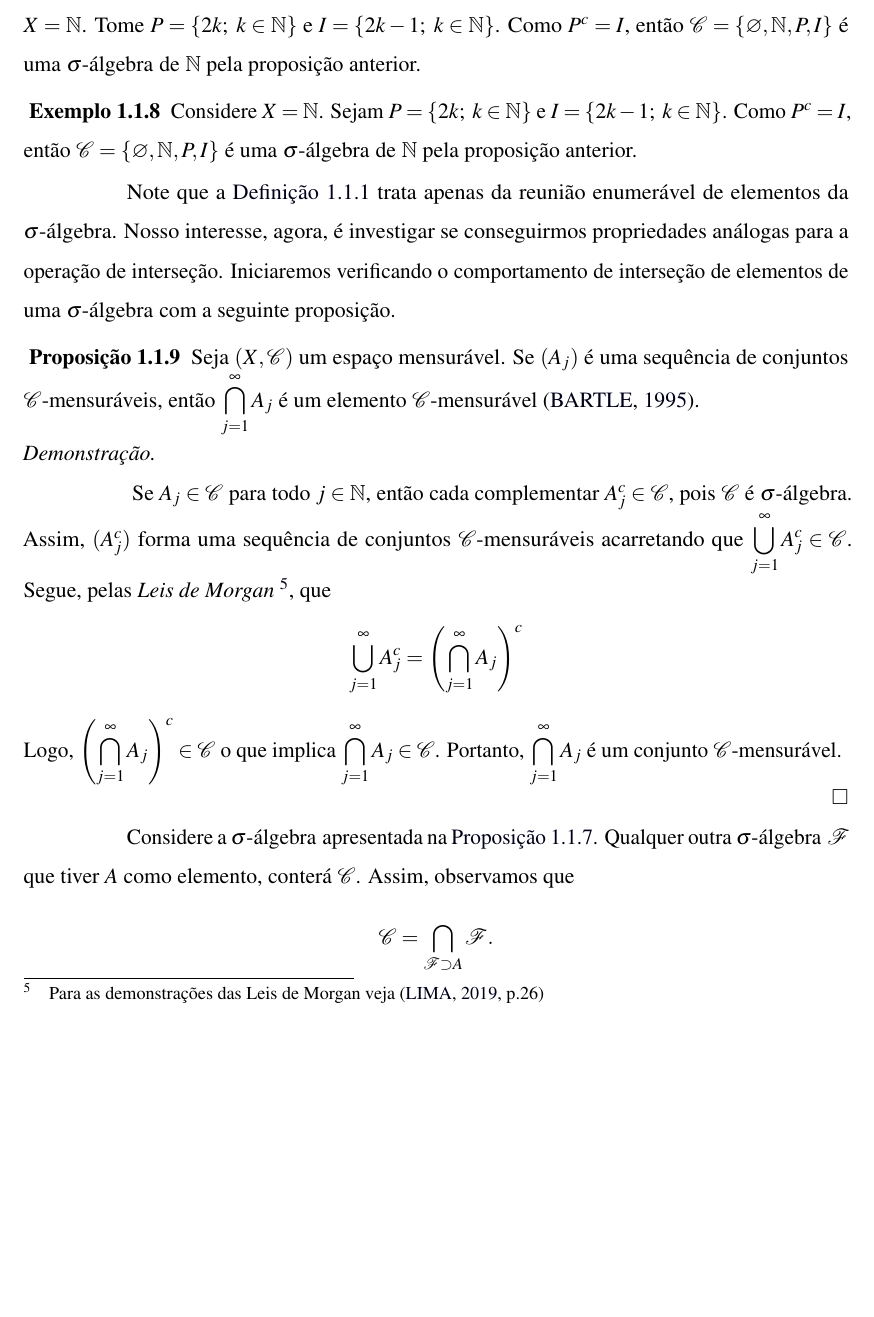
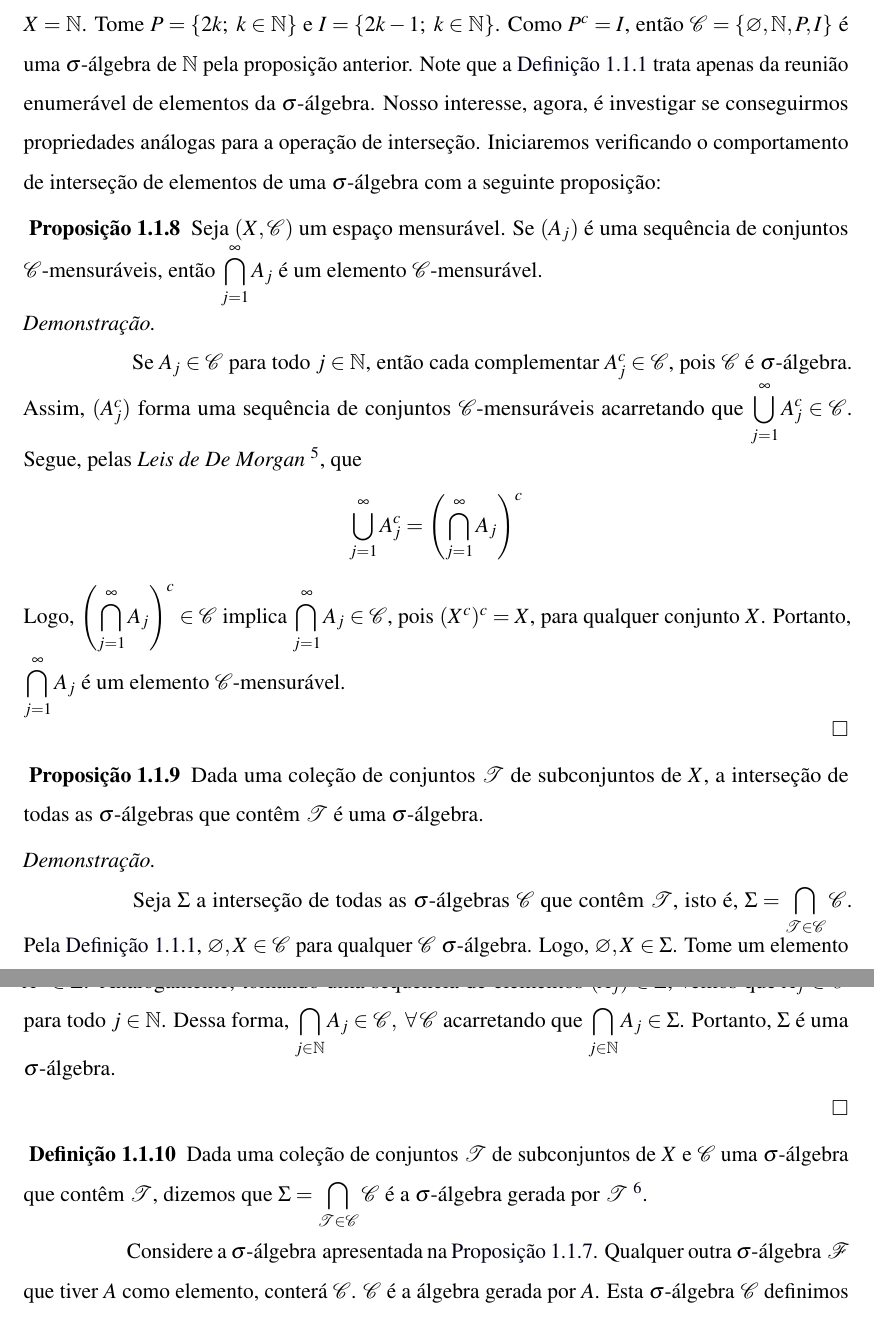
Before and after one commit to CiceroHitzschky/TCC, a LaTeX thesis (documento.tex, which reads elementos-textuais/espacos-funcoes-mensuraveis.tex): part of page 13 of 26 before the commit and two parts of pages 13 and 14 of 26 after it, the two joined at a grey line, cut so that both start at the same text, the shorter picture padded with empty space. Compiled offline with pdfLaTeX.

Commit message:
v1.30.78 adicção da definição de algebra gerada bem como sua prova

```diff
--- a/elementos-textuais/espacos-funcoes-mensuraveis.tex
+++ b/elementos-textuais/espacos-funcoes-mensuraveis.tex
@@ -127,45 +115,63 @@ Perceba que a \ref{prop:sigma-complementar} generaliza o \ref{ex:Primeiro Exempl
 Por exemplo, considere $X = \N$.
 Tome $P =\{2k; \ k \in \N\}$ e $I = \{2k - 1;\ k \in \N\}$.
 Como $P^c = I$, então $\mathcal{C} = \{\varnothing, \N, P, I\}$ é uma \sigal de $\N$ pela proposição anterior.
-
-\begin{env}{Exemplo}
-    Considere $X = \N$.
-    Sejam $P =\{2k; \ k \in \N\}$ e $I = \{2k - 1;\ k \in \N\}$.
-    Como $P^c = I$, então $\mathcal{C} = \{\varnothing, \N, P, I\}$ é uma \sigal de $\N$ pela proposição anterior.
-    \vspace{-0.2cm}
-\end{env}
-
 Note que a  \ref{def:sigma-algebra} trata apenas da reunião enumerável de elementos da $\sigma$-álgebra.
 Nosso interesse, agora, é investigar se conseguirmos propriedades análogas para a operação de interseção.
-Iniciaremos verificando o comportamento de interseção de elementos de uma \sigal com a seguinte proposição.
+Iniciaremos verificando o comportamento de interseção de elementos de uma \sigal com a seguinte proposição:
 % Propriedades de Interseção
 
 \begin{env}{Proposição}
 \label{prop:interseção-elementos-sigmas}
     Seja $(X, \cc)$ um espaço mensurável.
-    Se $(A_j)$ é uma sequência  de conjuntos $\mathcal{C} $-mensuráveis, então $\displaystyle \bigcap_{j = 1}^\infty A_j$ é um elemento $\mathcal{C}$-mensurável \cite{bartle}.
+    Se $(A_j)$ é uma sequência  de conjuntos $\mathcal{C} $-mensuráveis, então $\displaystyle \bigcap_{j = 1}^\infty A_j$ é um elemento $\mathcal{C}$-mensurável.
 \end{env}
 \begin{prova}
     Se $A_j \in \mathcal{C}$ para todo $j \in \N$, então cada complementar $A_j^c \in \mathcal{C}$, pois $\mathcal{C}$ é $\sigma$-álgebra.
     Assim, $(A_j^c)$ forma uma sequência de conjuntos $\mathcal{C}$-mensuráveis acarretando que
     $\displaystyle \bigcup_{j = 1}^\infty A_j^c \in \mathcal{C}$.
-    Segue, pelas \textit{Leis de Morgan}
-    \footnote{Para as demonstrações das Leis de Morgan veja \cite[p.26]{elon}}, que
+    Segue, pelas \textit{Leis de De Morgan}
+    \footnote{O enunciado e as demonstrações dessas leis podem ser encontrados em \cite[p.26]{elon}}, que
     $$
     \displaystyle \bigcup_{j = 1}^\infty A_j^c
     = \left(\displaystyle \bigcap_{j = 1}^\infty A_j\right)^c
   	$$
-	Logo, $\left(\displaystyle \bigcap_{j = 1}^\infty A_j\right)^c \in \mathcal{C}$ o que implica $\displaystyle \bigcap_{j = 1}^\infty A_j \in \mathcal{C}$.
-	Portanto, $\displaystyle \bigcap_{j = 1}^\infty A_j$ é um conjunto $\mathcal{C}$-mensurável.
+	Logo, $\left(\displaystyle \bigcap_{j = 1}^\infty A_j\right)^c \in \mathcal{C}$ implica $\displaystyle \bigcap_{j = 1}^\infty A_j \in \mathcal{C}$, pois $(X^c)^c = X$, para qualquer conjunto $X$.
+	Portanto, $\displaystyle \bigcap_{j = 1}^\infty A_j$ é um elemento $\mathcal{C}$-mensurável.
 \end{prova}
+
+\begin{env}{Proposição}
+	\label{prop: provar que a menor sigma algebra e algebra}
+	Dada uma coleção de conjuntos $\mathcal{T}$ de subconjuntos de $X$, a interseção de todas as $\sigma$-álgebras que contêm $\mathcal{T}$ é uma $\sigma$-álgebra.
+\end{env}
+\begin{prova}
+	Seja $\Sigma$ a interseção de todas as $\sigma$-álgebras $\cc$ que contêm $\mathcal{T}$, isto é,
+	$\Sigma = \displaystyle \bigcap_{\mathcal{T} \in \cc } \cc$.
+	Pela \ref{def:sigma-algebra}, $\varnothing, X \in \cc$ para qualquer $\cc$ $\sigma$-álgebra.
+	Logo, $\varnothing, X \in \Sigma$.
+	Tome um elemento $A \in \Sigma$.
+	Assim, $A \in \cc$ para toda $\cc$ que contêm $\mathcal{T}$.
+	Ou seja, $A^c \in \cc$ para toda \sigal $\cc$.
+	Logo, $A^c \in \Sigma$.
+	Analogamente, tomando uma sequência de elementos $(A_j) \in \Sigma$, vemos que $A_j \in \cc$ para todo $j \in \N$.
+	Dessa forma, $\displaystyle \bigcap_{j \in \N} A_j \in \cc,\ \forall \cc$ acarretando que $\displaystyle \bigcap_{j \in \N} A_j \in \Sigma$.
+	Portanto, $\Sigma$ é uma $\sigma$-álgebra.
+\end{prova}
+
+\begin{env}{Definição}
+	\label{deff: sigma algebra gerada}
+	\index{$\sigma$-álgebra! gerada}
+	Dada uma coleção de conjuntos $\mathcal{T}$ de subconjuntos de $X$ e $\cc$ uma $\sigma$-álgebra que contêm $\mathcal{T}$, dizemos que
+	$
+	\Sigma = \displaystyle \bigcap_{\mathcal{T} \in \cc } \cc
+	$
+	é a $\sigma$-álgebra gerada por $\mathcal{T}$
+	\footnote{Também pode ser definida como a \textit{menor} $\sigma$-álgebra de $\mathcal{T}$ sendo a noção de \enquote{menor} trazida por meio da ordem parcial gerada pela relação de inclusão entre conjuntos.}.
+\end{env}
 
 Considere a \sigal apresentada na \ref{prop:sigma-complementar}.
 Qualquer outra \sigal $\mathcal{F}$ que tiver $A$ como elemento, conterá $\mathcal{C}$.
-Assim, observamos que
-$$
-\mathcal{C} = \displaystyle \bigcap_{\mathcal{F} \supset A} \mathcal{F}.
-$$
-Esta \sigal $\mathcal{C}$   definimos como a \textit{menor} \sigal gerada por $A$ \index{gerada por um conjunto}
+$\mathcal{C}$ é a álgebra gerada por $A$.
+Esta \sigal $\mathcal{C}$   definimos como a \textit{menor} \sigal gerada por $A$
 %
 \footnote{Lembre que a noção de \enquote{menor} aqui é trazida por meio da ordem parcial gerada pela relação de inclusão entre conjuntos.}.
 %
```
Also changed, not shown: documento.ind, documento.pdf, elementos-textuais/espacos-funcoes-mensuraveis.tex (14 more changed lines), 7 other files.
